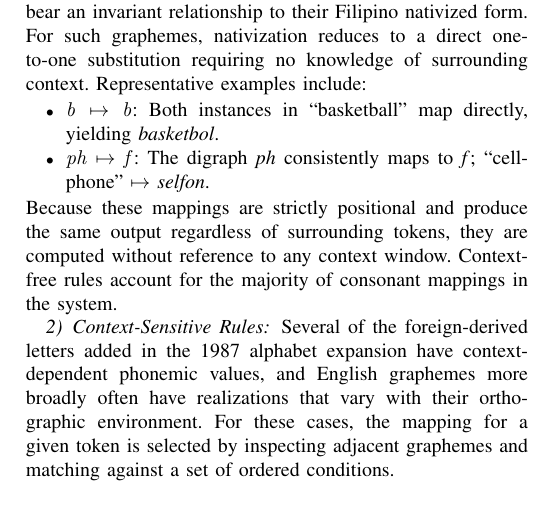
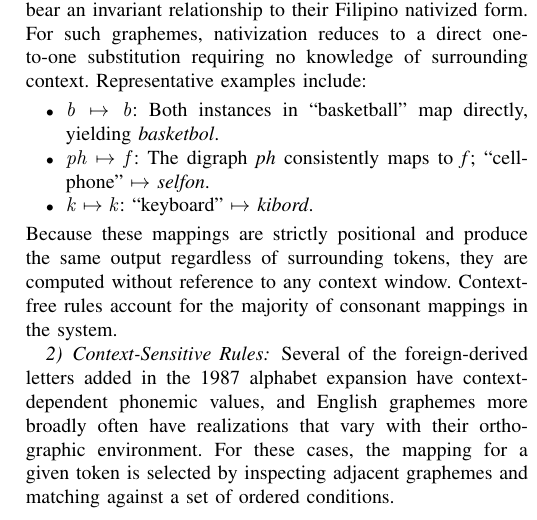
Before and after one commit to Mango-Cats/tagabaybay-docs, a LaTeX paper (paper/main.tex, which reads paper/chapters/proposed_method.tex): part of one column of page 3 of 5, cut so that both start at the same text. Compiled offline with pdfLaTeX.

Commit message:
context-free example

```diff
--- a/paper/chapters/proposed_method.tex
+++ b/paper/chapters/proposed_method.tex
@@ -79,6 +79,7 @@ Representative examples include:
             directly, yielding \emph{basketbol}.
       \item \(\mathit{ph} \mapsto \mathit{f}\): The digraph \emph{ph}
             consistently maps to \emph{f}; ``cellphone'' \(\mapsto\) \emph{selfon}.
+      \item \(\mathit{k} \mapsto \mathit{k}\): ``keyboard'' \(\mapsto\) \emph{kibord}.
 \end{itemize}
 Because these mappings are strictly positional and produce the same output
 regardless of surrounding tokens, they are computed without reference to any
```
